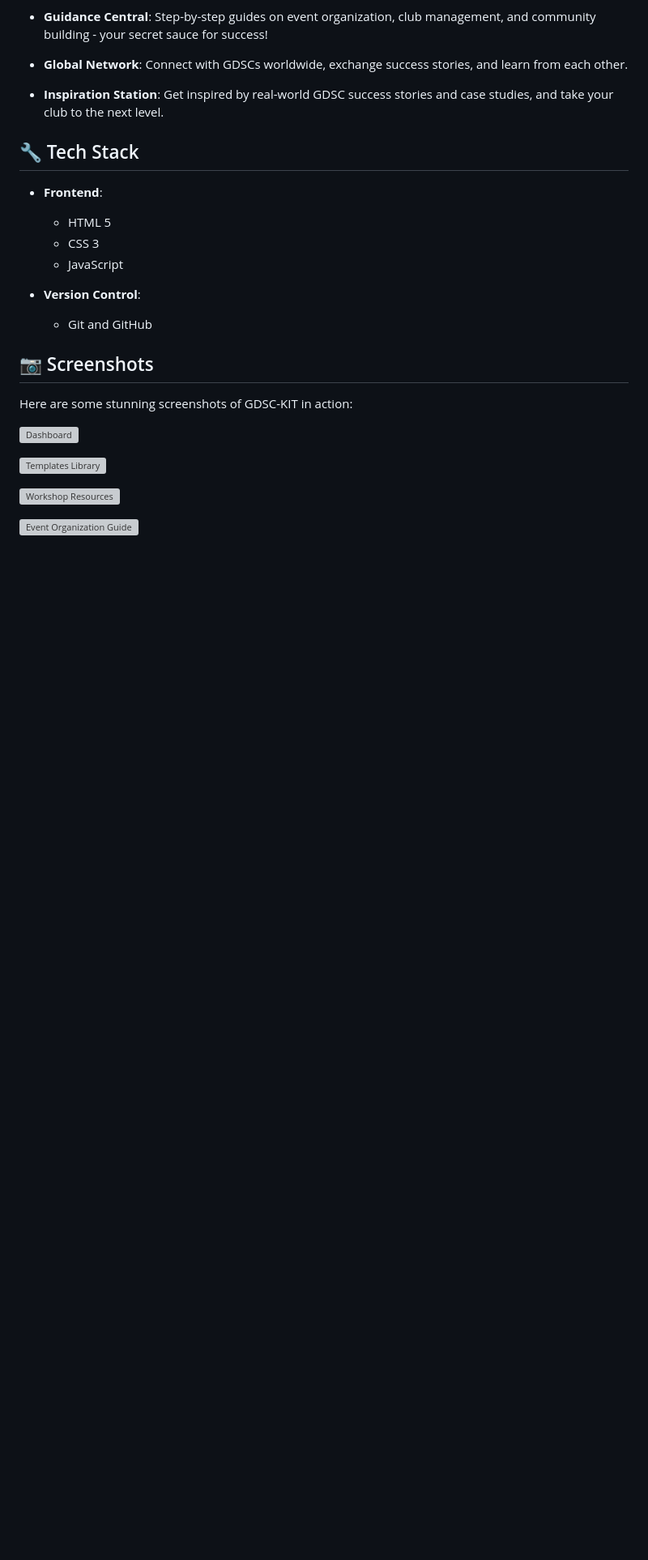
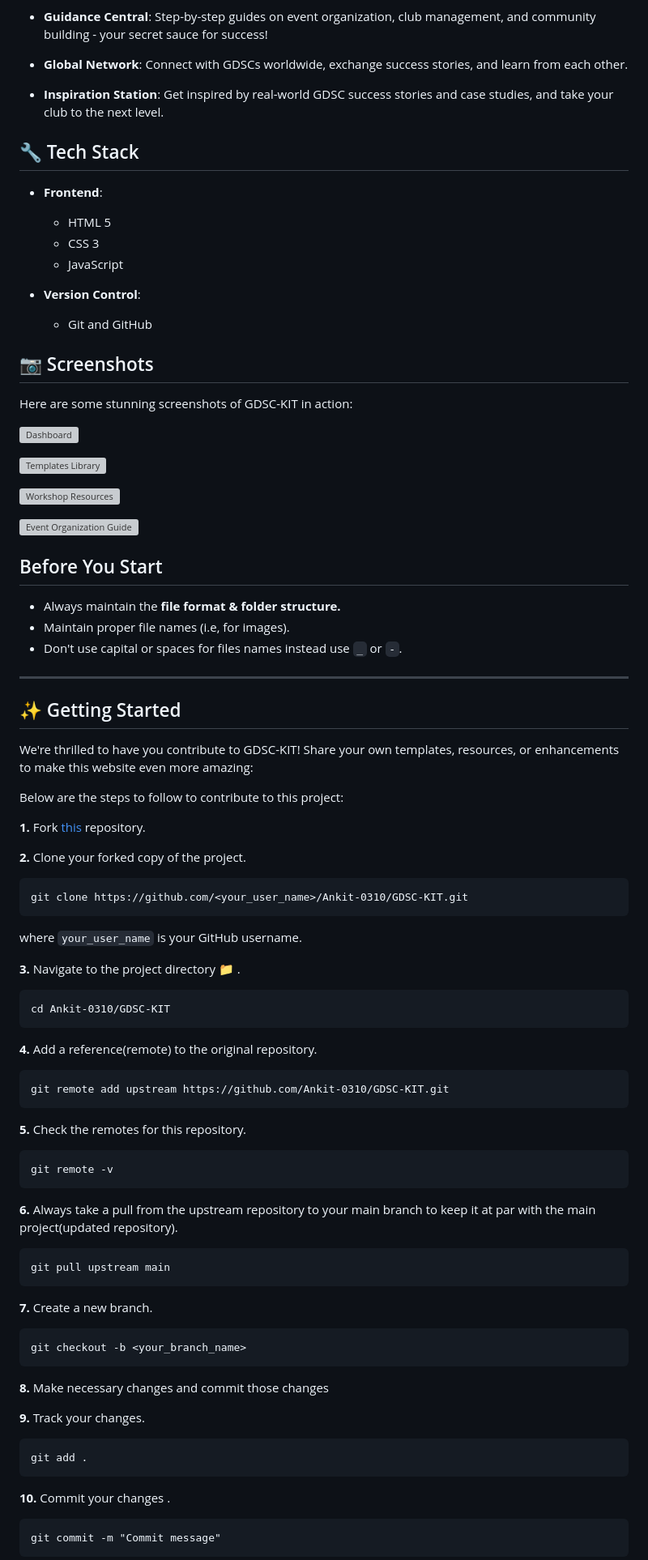
Before and after one commit to Ankit-0310/GDSC-KIT, a Markdown page: README.md, the part around one of its changes. Shown at 81% size. Drawn GitHub-style; blank space fills up the shorter version; grey boxes are pictures that could not be loaded.

````diff
--- a/README.md
+++ b/README.md
@@ -53,6 +53,7 @@ GDSC-KIT is not just another repository; it's a digital playground for GDSC enth
 - **Version Control**:
   - Git and GitHub
 
+
 ## :camera: Screenshots
 
 Here are some stunning screenshots of GDSC-KIT in action:
@@ -68,3 +69,76 @@ Here are some stunning screenshots of GDSC-KIT in action:
 
 
    ![Event Organization Guide](screenshots/guide.png)
+
+
+ ## Before You Start
+
+- Always maintain the **file format & folder structure.**
+- Maintain proper file names (i.e, for images).
+- Don't use capital or spaces for files names instead use `_` or `-`.
+
+---
+
+
+<!-- GETTING STARTED -->
+
+## :sparkles: Getting Started
+
+We're thrilled to have you contribute to GDSC-KIT! Share your own templates, resources, or enhancements to make this website even more amazing:
+
+Below are the steps to follow to contribute to this project:
+
+**1.** Fork [this](https://github.com/Ankit-0310/GDSC-KIT) repository.
+
+**2.** Clone your forked copy of the project.
+
+```
+git clone https://github.com/<your_user_name>/Ankit-0310/GDSC-KIT.git
+```
+
+where `your_user_name` is your GitHub username.
+
+**3.** Navigate to the project directory :file_folder: .
+
+```
+cd Ankit-0310/GDSC-KIT
+```
+
+**4.** Add a reference(remote) to the original repository.
+
+```
+git remote add upstream https://github.com/Ankit-0310/GDSC-KIT.git
+```
+
+**5.** Check the remotes for this repository.
+
+```
+git remote -v
+```
+
+**6.** Always take a pull from the upstream repository to your main branch to keep it at par with the main project(updated repository).
+
+```
+git pull upstream main
+```
+
+**7.** Create a new branch.
+
+```
+git checkout -b <your_branch_name>
+```
+
+**8.** Make necessary changes and commit those changes
+
+**9.** Track your changes.
+
+```
+git add .
+```
+
+**10.** Commit your changes .
+
+```
+git commit -m "Commit message"
+```
+
````
Also changed, not shown: other parts of README.md (+21 -8 lines).
